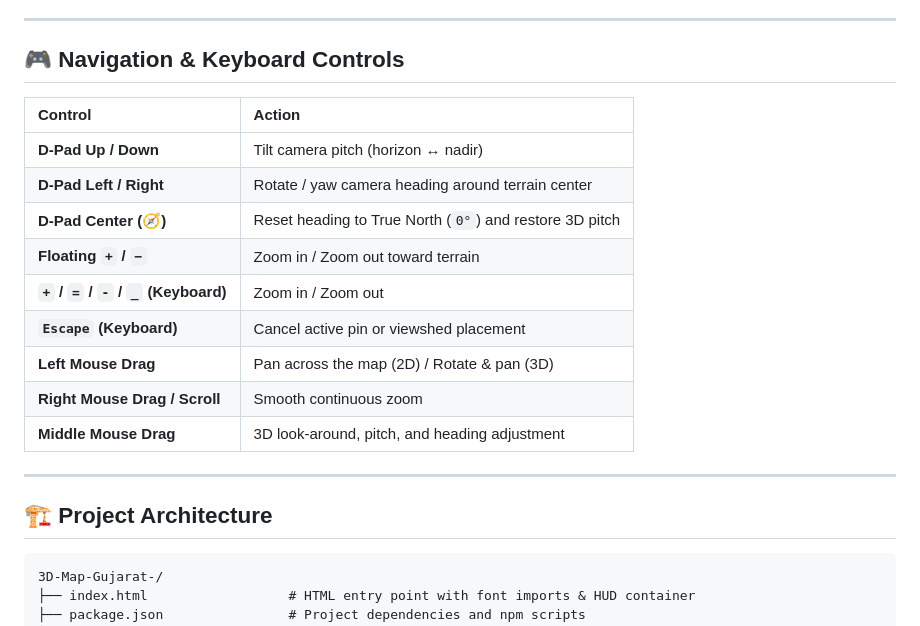
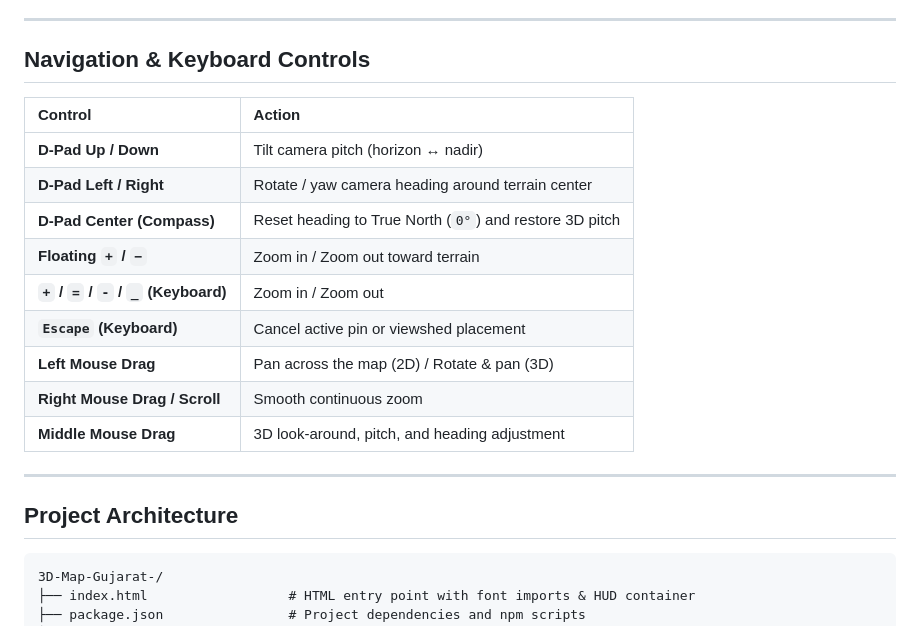
Before and after one commit to Harshit17x/3D-Map-Gujarat-, a Markdown page: README.md, the part around one of its changes. Drawn GitHub-style.

Commit message:
docs: remove emojis and icons from README

````diff
--- a/README.md
+++ b/README.md
@@ -75,13 +75,13 @@ The application visualizes high-resolution satellite imagery integrated with a *
 
 ---
 
-## 🎮 Navigation & Keyboard Controls
+## Navigation & Keyboard Controls
 
 | Control | Action |
 | :--- | :--- |
 | **D-Pad Up / Down** | Tilt camera pitch (horizon ↔ nadir) |
 | **D-Pad Left / Right** | Rotate / yaw camera heading around terrain center |
-| **D-Pad Center (🧭)** | Reset heading to True North (`0°`) and restore 3D pitch |
+| **D-Pad Center (Compass)** | Reset heading to True North (`0°`) and restore 3D pitch |
 | **Floating `+` / `−`** | Zoom in / Zoom out toward terrain |
 | **`+` / `=` / `-` / `_` (Keyboard)** | Zoom in / Zoom out |
 | **`Escape` (Keyboard)** | Cancel active pin or viewshed placement |
@@ -91,7 +91,7 @@ The application visualizes high-resolution satellite imagery integrated with a *
 
 ---
 
-## 🏗️ Project Architecture
+## Project Architecture
 
 ```
 3D-Map-Gujarat-/
````
Also changed, not shown: other parts of README.md (+7 -7 lines).
